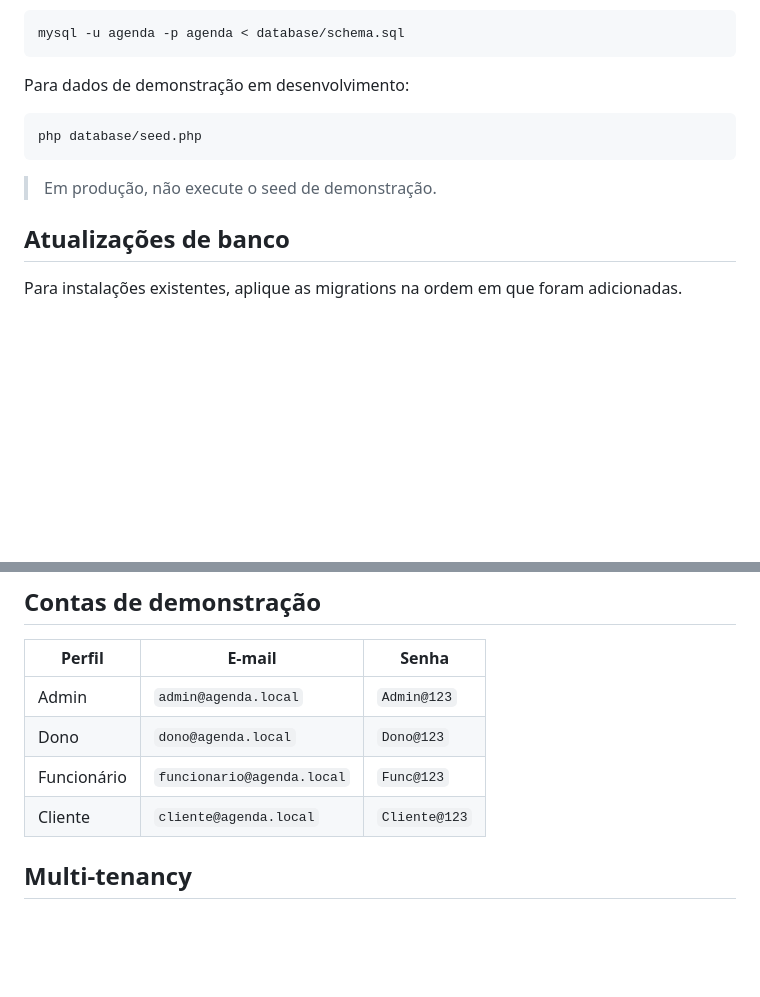
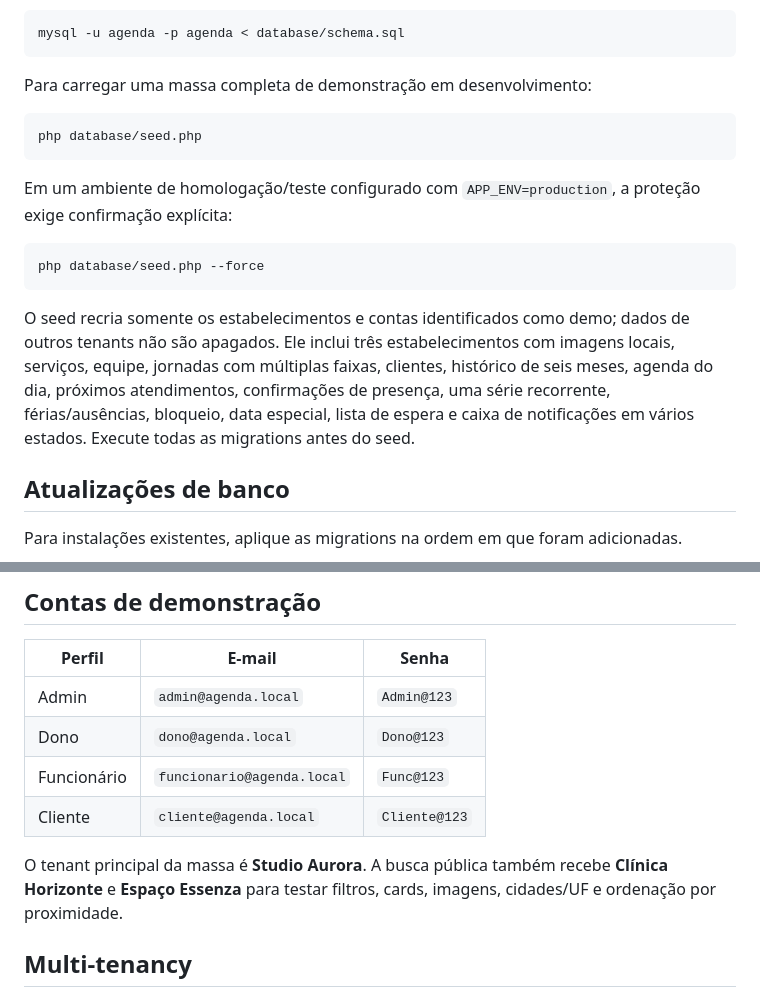
Before and after one commit to MiguelAlmeidaJ/agenda-cli, a Markdown page: README.md, 2 parts joined by grey strips. Drawn GitHub-style; blank space fills up the shorter version.

Commit message:
docs: detalha massa completa de demonstracao

````diff
--- a/README.md
+++ b/README.md
@@ -54,13 +54,19 @@ Crie o banco e importe a estrutura:
 mysql -u agenda -p agenda < database/schema.sql
 ```
 
-Para dados de demonstração em desenvolvimento:
+Para carregar uma massa completa de demonstração em desenvolvimento:
 
 ```bash
 php database/seed.php
 ```
 
-> Em produção, não execute o seed de demonstração.
+Em um ambiente de homologação/teste configurado com `APP_ENV=production`, a proteção exige confirmação explícita:
+
+```bash
+php database/seed.php --force
+```
+
+O seed recria somente os estabelecimentos e contas identificados como demo; dados de outros tenants não são apagados. Ele inclui três estabelecimentos com imagens locais, serviços, equipe, jornadas com múltiplas faixas, clientes, histórico de seis meses, agenda do dia, próximos atendimentos, confirmações de presença, uma série recorrente, férias/ausências, bloqueio, data especial, lista de espera e caixa de notificações em vários estados. Execute todas as migrations antes do seed.
 
 ## Atualizações de banco
 
@@ -131,6 +137,8 @@ Em hospedagens com `public_html`, mantenha `src/`, `database/`, `routes/`, `vend
 | Funcionário | `funcionario@agenda.local` | `Func@123` |
 | Cliente | `cliente@agenda.local` | `Cliente@123` |
 
+O tenant principal da massa é **Studio Aurora**. A busca pública também recebe **Clínica Horizonte** e **Espaço Essenza** para testar filtros, cards, imagens, cidades/UF e ordenação por proximidade.
+
 ## Multi-tenancy
 
 O tenant é o **estabelecimento**. Dados operacionais carregam `establishment_id`, e as consultas de painel aplicam o estabelecimento do usuário autenticado. Admin é o único perfil com visão global.
````
